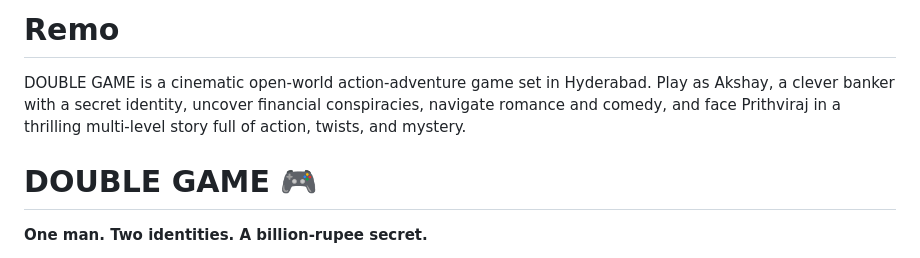
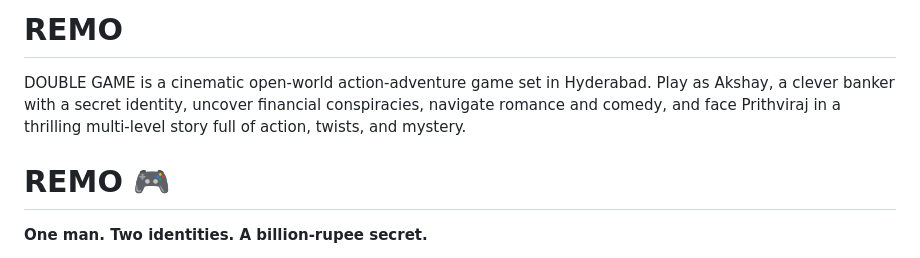
Before and after one commit to theartoffreezingframes/Remo, a Markdown page: README.md, the part around the change. Rendered like a GitHub page.

```diff
--- a/README.md
+++ b/README.md
@@ -1,6 +1,6 @@
-# Remo
+# REMO
 DOUBLE GAME is a cinematic open-world action-adventure game set in Hyderabad. Play as Akshay, a clever banker with a secret identity, uncover financial conspiracies, navigate romance and comedy, and face Prithviraj in a thrilling multi-level story full of action, twists, and mystery.
-# DOUBLE GAME 🎮
+# REMO 🎮
 
 **One man. Two identities. A billion-rupee secret.**
 
```
